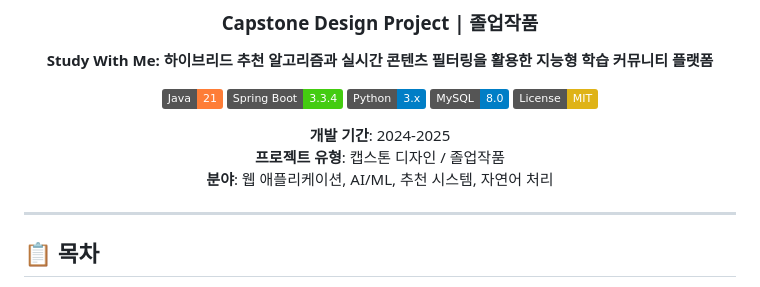
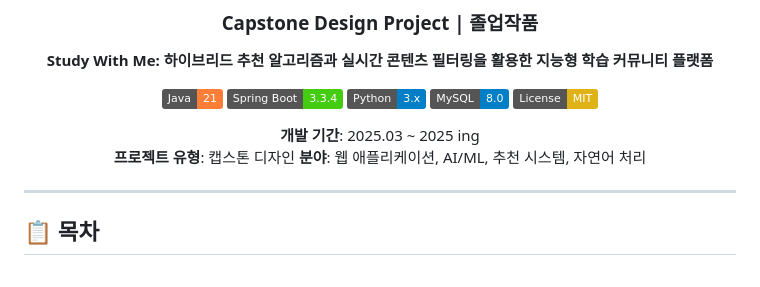
Before and after one commit to study-withme/ai-website-studywithme, a Markdown page: README.md, the part around the change. Rendered like a GitHub page; badges without logos.

```diff
--- a/README.md
+++ b/README.md
@@ -12,8 +12,8 @@
 [![MySQL](https://img.shields.io/badge/MySQL-8.0-blue?logo=mysql)](https://www.mysql.com/)
 [![License](https://img.shields.io/badge/License-MIT-yellow.svg)](LICENSE)
 
-**개발 기간**: 2024-2025
-**프로젝트 유형**: 캡스톤 디자인 / 졸업작품
+**개발 기간**: 2025.03 ~ 2025 ing
+**프로젝트 유형**: 캡스톤 디자인
 **분야**: 웹 애플리케이션, AI/ML, 추천 시스템, 자연어 처리
 
 </div>
```
